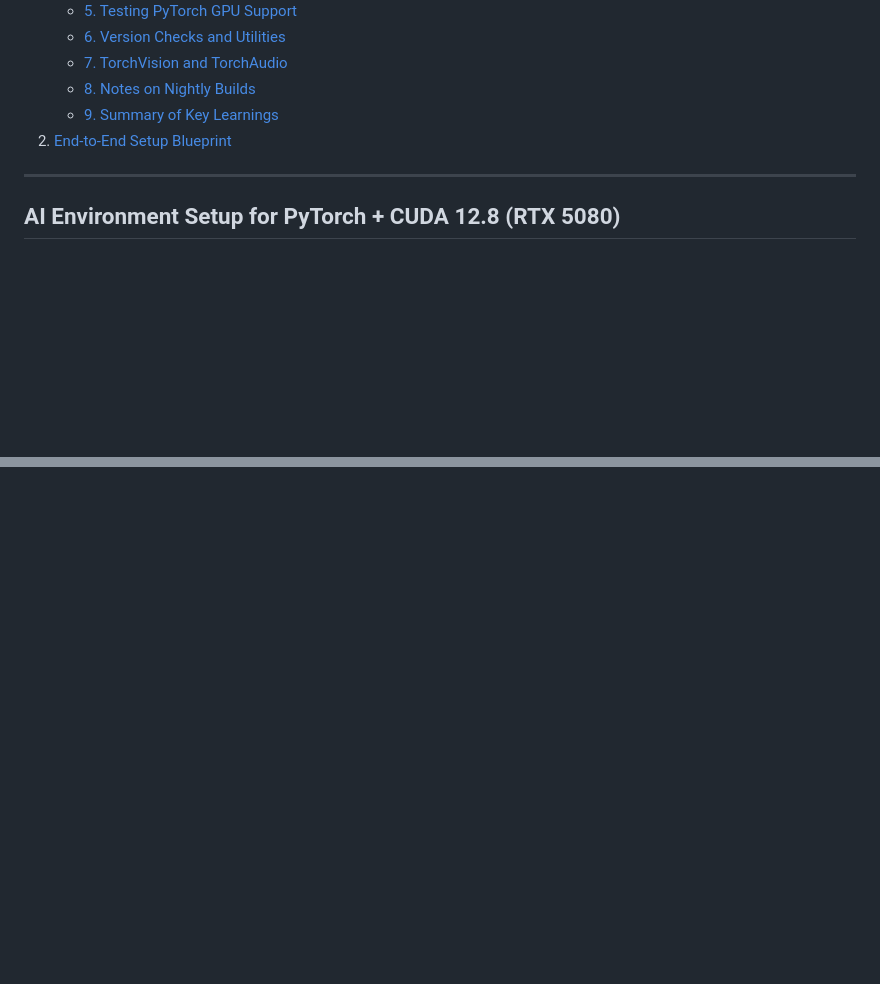
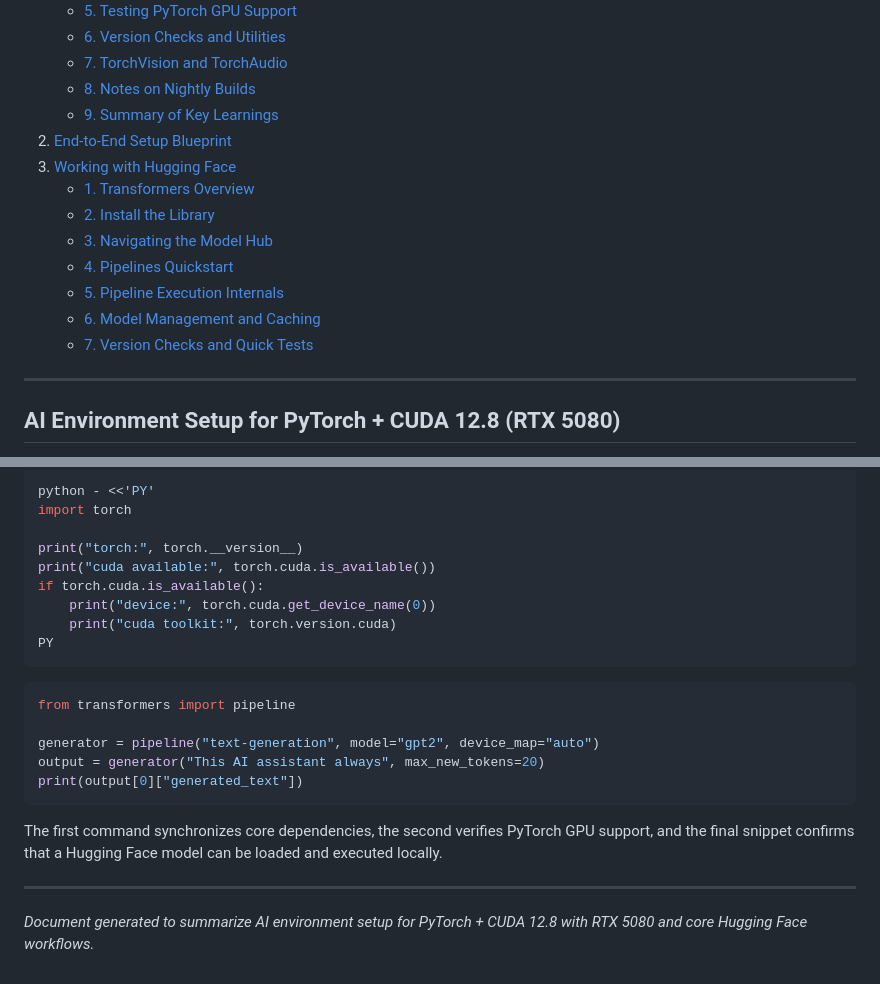
Before and after one commit to HeikoKramer/ai-lab, a Markdown page: ai-notes.md, 2 parts joined by grey strips. Drawn GitHub-style; blank space fills up the shorter version.

Commit message:
Add Hugging Face workflow notes

````diff
--- a/ai-notes.md
+++ b/ai-notes.md
@@ -14,6 +14,14 @@ This document summarizes the key concepts and steps taken to set up a local AI d
    - [8. Notes on Nightly Builds](#8-notes-on-nightly-builds)
    - [9. Summary of Key Learnings](#9-summary-of-key-learnings)
 2. [End-to-End Setup Blueprint](#end-to-end-setup-blueprint)
+3. [Working with Hugging Face](#working-with-hugging-face)
+   - [1. Transformers Overview](#1-transformers-overview)
+   - [2. Install the Library](#2-install-the-library)
+   - [3. Navigating the Model Hub](#3-navigating-the-model-hub)
+   - [4. Pipelines Quickstart](#4-pipelines-quickstart)
+   - [5. Pipeline Execution Internals](#5-pipeline-execution-internals)
+   - [6. Model Management and Caching](#6-model-management-and-caching)
+   - [7. Version Checks and Quick Tests](#7-version-checks-and-quick-tests)
 
 ---
 
@@ -247,0 +330,25 @@ Use this blueprint whenever you need a succinct, end-to-end reminder of the envi
+```bash
+python - <<'PY'
+import torch
+
+print("torch:", torch.__version__)
+print("cuda available:", torch.cuda.is_available())
+if torch.cuda.is_available():
+    print("device:", torch.cuda.get_device_name(0))
+    print("cuda toolkit:", torch.version.cuda)
+PY
+```
+
+```python
+from transformers import pipeline
+
+generator = pipeline("text-generation", model="gpt2", device_map="auto")
+output = generator("This AI assistant always", max_new_tokens=20)
+print(output[0]["generated_text"])
+```
+
+The first command synchronizes core dependencies, the second verifies PyTorch GPU support, and the final snippet confirms that a Hugging Face model can be loaded and executed locally.
+
+---
+
+*Document generated to summarize AI environment setup for PyTorch + CUDA 12.8 with RTX 5080 and core Hugging Face workflows.*
````
Also changed, not shown: other parts of ai-notes.md (+75 -1 lines).
